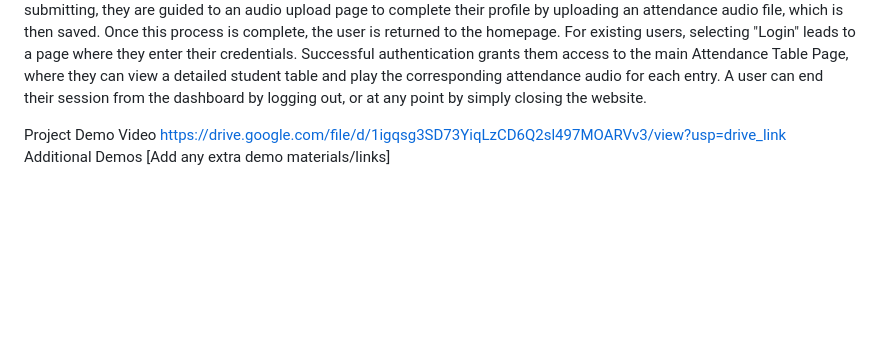
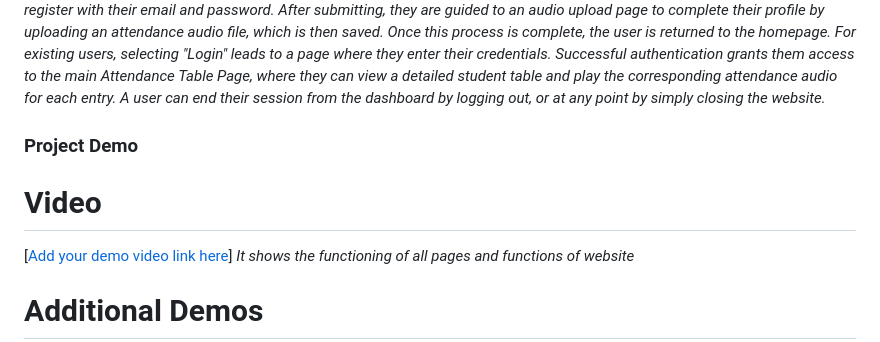
Before and after one commit to FathimaMaysam/proxifier-1, a Markdown page: README.md, the part around one of its changes. Rendered like a GitHub page; blank space fills up the shorter version.

```diff
--- a/README.md
+++ b/README.md
@@ -62,12 +71,14 @@ creating a new account or logging in. A new user choosing to create an account i
 After submitting, they are guided to an audio upload page to complete their profile by uploading an attendance audio file, which is then saved.
 Once this process is complete, the user is returned to the homepage. For existing users, selecting "Login" leads to a page where they enter their credentials.
 Successful authentication grants them access to the main Attendance Table Page, where they can view a detailed student table and play the corresponding attendance
-audio for each entry. A user can end their session from the dashboard by logging out, or at any point by simply closing the website.
+audio for each entry. A user can end their session from the dashboard by logging out, or at any point by simply closing the website.*
 
 
-Project Demo
-Video
-https://drive.google.com/file/d/1igqsg3SD73YiqLzCD6Q2sl497MOARVv3/view?usp=drive_link
-Additional Demos
+### Project Demo
+# Video
+[[Add your demo video link here](https://drive.google.com/file/d/1igqsg3SD73YiqLzCD6Q2sl497MOARVv3/view?usp=drive_link)]
+*It shows the functioning of all pages and functions of website*
+
+# Additional Demos
 [Add any extra demo materials/links]
 
```
Also changed, not shown: other parts of README.md (+64 -48 lines).
